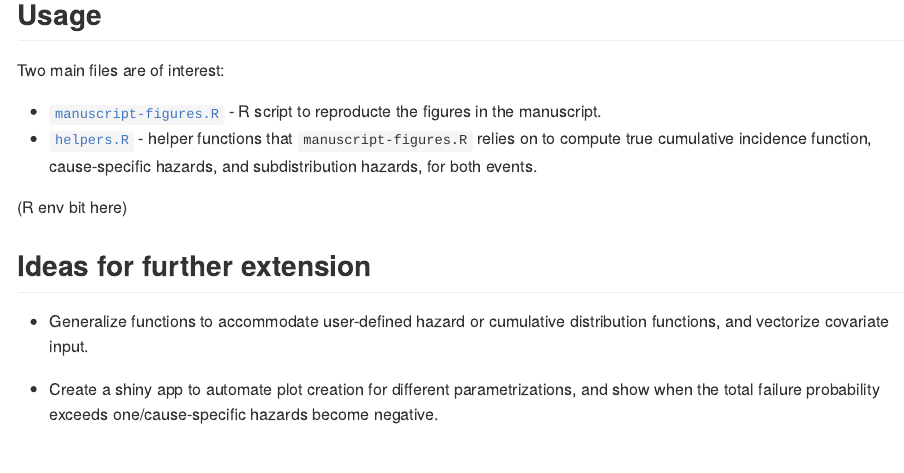
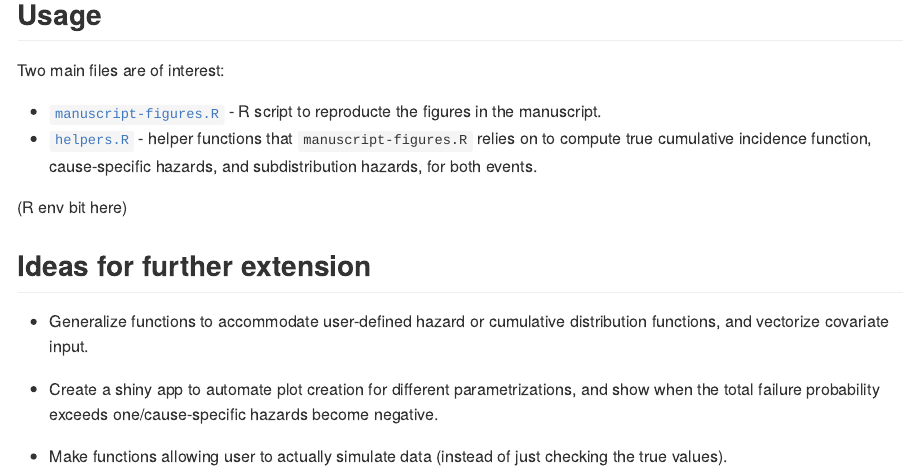
Before and after one commit to survival-lumc/FineGrayDGM, an R Markdown document (README.Rmd): the page in a window 1100 px wide, from 450 px down. The pictures show the output file README.md that the author committed with the source, drawn offline in the style of GitHub.

Commit message:
Version good enough for submission

```diff
--- a/README.Rmd
+++ b/README.Rmd
@@ -44,3 +44,5 @@ Two main files are of interest:
 - Generalize functions to accommodate user-defined hazard or cumulative distribution functions, and vectorize covariate input.
 
 - Create a shiny app to automate plot creation for different parametrizations, and show when the total failure probability exceeds one/cause-specific hazards become negative.
+
+- Make functions allowing user to actually simulate data (instead of just checking the true values).
```
Also changed, not shown: README.md.
